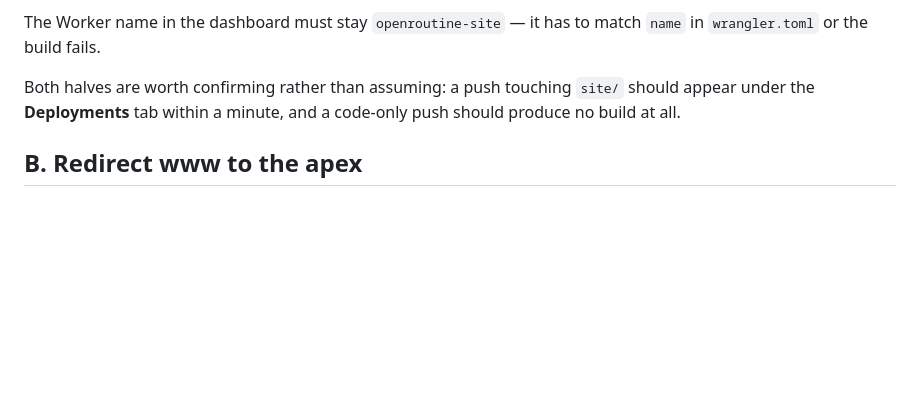
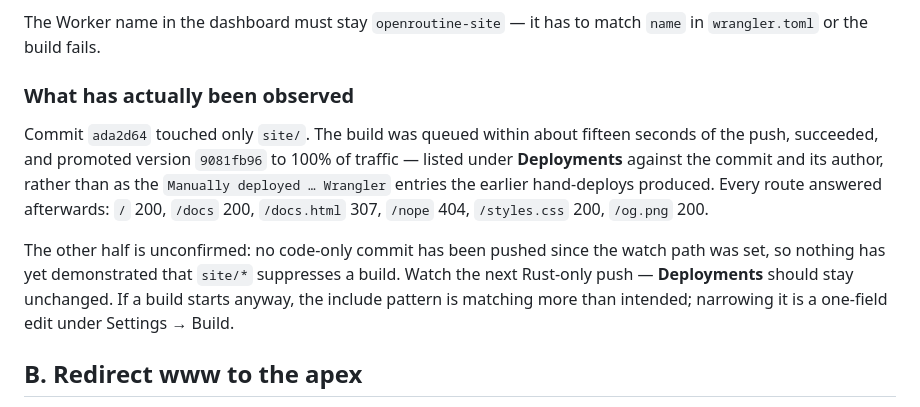
Before and after one commit to soulmachine/openroutine, a Markdown page: site/DEPLOY.md, the part around the change. Rendered like a GitHub page; blank space fills up the shorter version.

Commit message:
docs: record the GitHub auto-deploy integration
README gains a line where the website is already mentioned: the source
is in site/, and a push to main that touches it deploys it while a
Rust-only push does not. That is the part a contributor needs to know
before wondering why their commit did or didn't ship the site.

DEPLOY.md separates what was observed from what was assumed. The push
that touched only site/ built and promoted a version, and every route
answered afterwards. Nothing has yet exercised the negative case, so it
says so and names the symptom to watch for instead of implying both
halves were tested.

Claude-Session: https://claude.ai/code/session_016BYLQuGMWzsVWb45fCMVzA

```diff
--- a/site/DEPLOY.md
+++ b/site/DEPLOY.md
@@ -52,9 +52,18 @@ revoked earlier; leave it alone.
 The Worker name in the dashboard must stay `openroutine-site` — it has to match `name` in
 `wrangler.toml` or the build fails.
 
-Both halves are worth confirming rather than assuming: a push touching `site/` should appear
-under the **Deployments** tab within a minute, and a code-only push should produce no build at
-all.
+### What has actually been observed
+
+Commit `ada2d64` touched only `site/`. The build was queued within about fifteen seconds of the
+push, succeeded, and promoted version `9081fb96` to 100% of traffic — listed under **Deployments**
+against the commit and its author, rather than as the `Manually deployed … Wrangler` entries the
+earlier hand-deploys produced. Every route answered afterwards: `/` 200, `/docs` 200,
+`/docs.html` 307, `/nope` 404, `/styles.css` 200, `/og.png` 200.
+
+The other half is unconfirmed: no code-only commit has been pushed since the watch path was set,
+so nothing has yet demonstrated that `site/*` suppresses a build. Watch the next Rust-only push —
+**Deployments** should stay unchanged. If a build starts anyway, the include pattern is matching
+more than intended; narrowing it is a one-field edit under Settings → Build.
 
 ## B. Redirect www to the apex
 
```
Also changed, not shown: README.md (+4 -1 lines).
